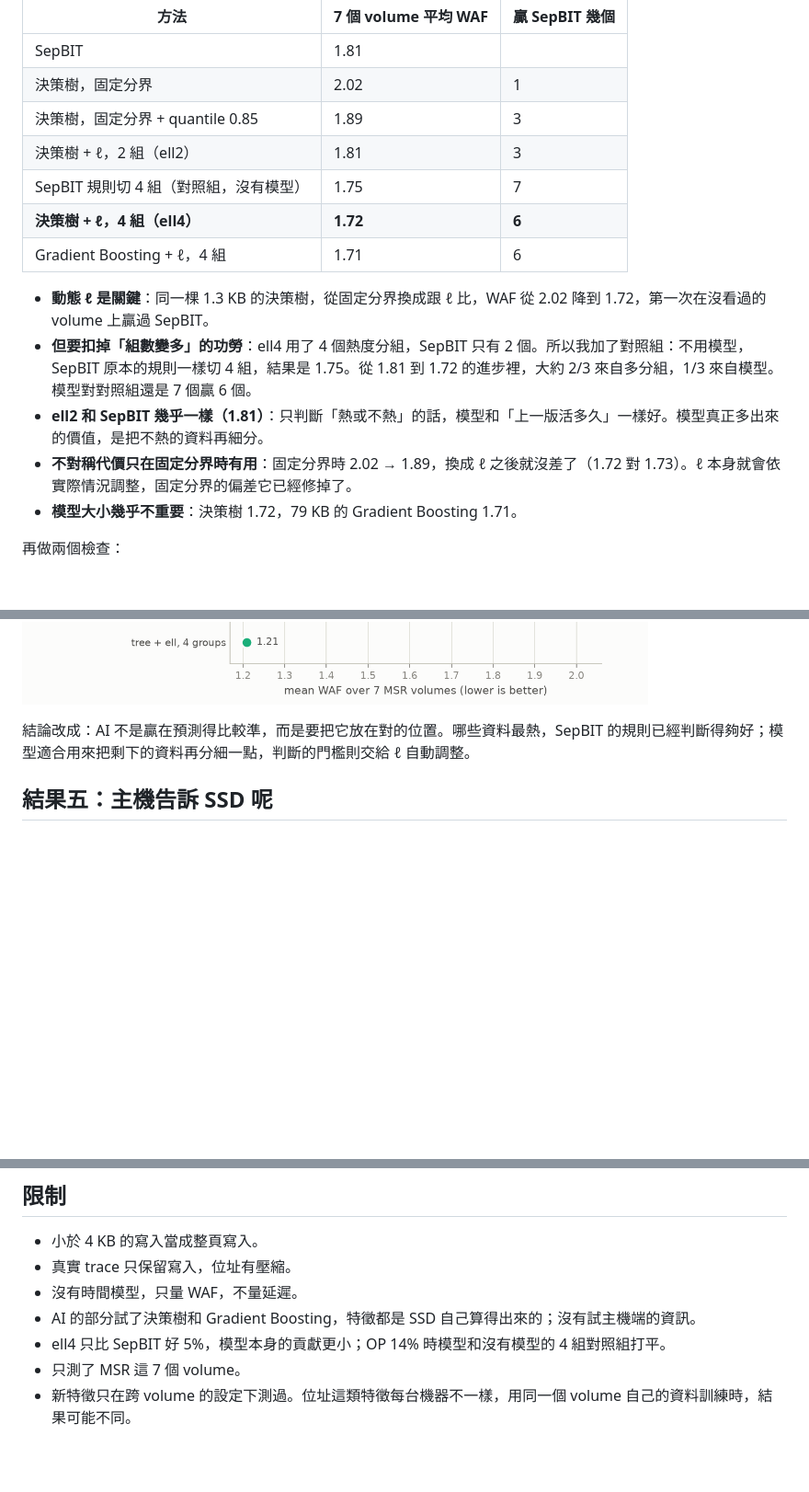
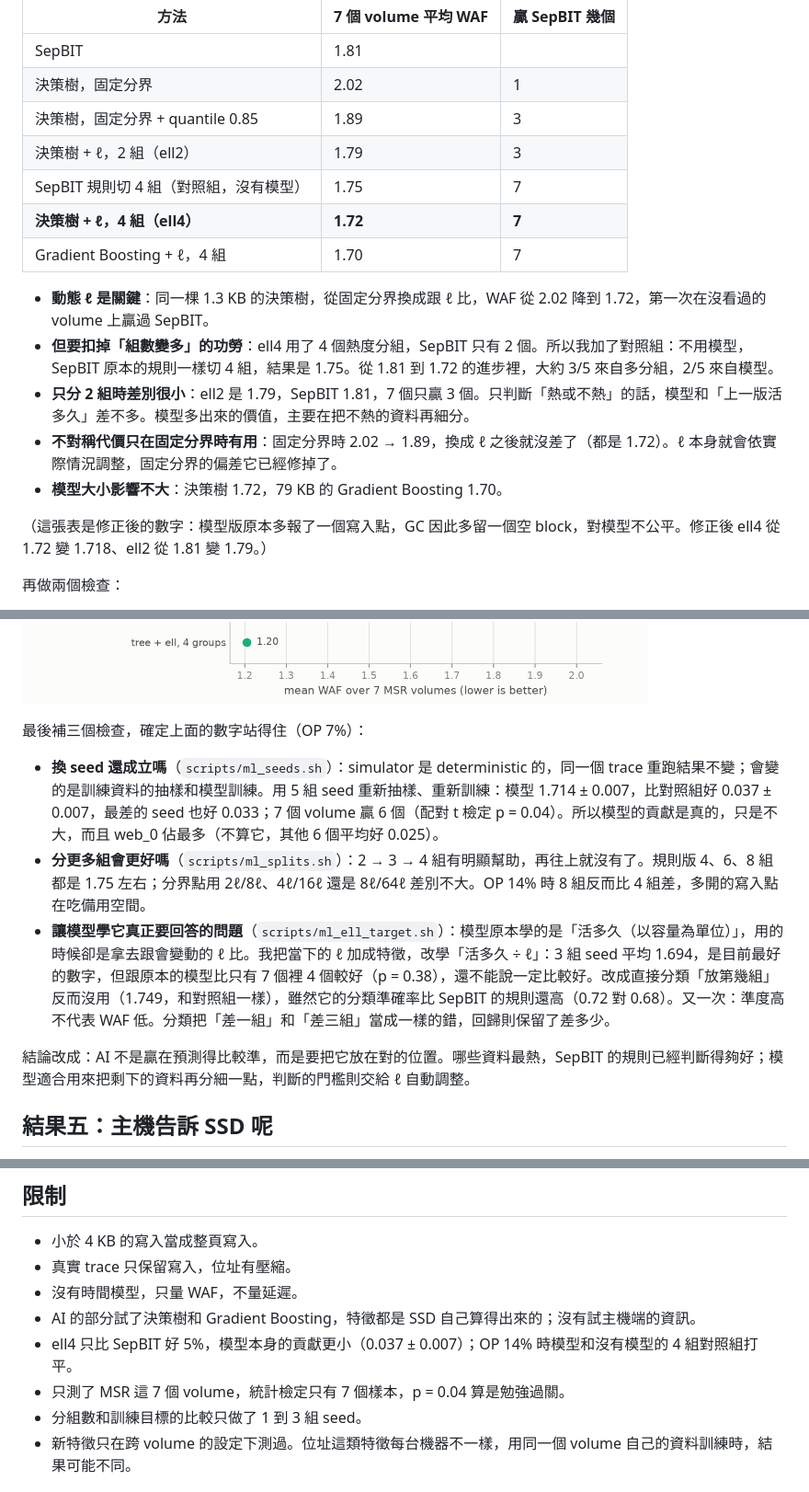
Before and after one commit to KJLavender/ftl-sim, a Markdown page: docs/article.zh-TW.md, 3 parts joined by grey strips. Shown at 92% size. GitHub-like rendering; pictures changed too: docs/figures/ml.png; blank space fills up the shorter version.

```diff
--- a/docs/article.zh-TW.md
+++ b/docs/article.zh-TW.md
@@ -120,16 +120,18 @@ WAF 2 代表每寫 1 份要付出 2 份的代價：速度變慢、flash 也老
 | SepBIT | 1.81 | |
 | 決策樹，固定分界 | 2.02 | 1 |
 | 決策樹，固定分界 + quantile 0.85 | 1.89 | 3 |
-| 決策樹 + ℓ，2 組（ell2） | 1.81 | 3 |
+| 決策樹 + ℓ，2 組（ell2） | 1.79 | 3 |
 | SepBIT 規則切 4 組（對照組，沒有模型） | 1.75 | 7 |
-| **決策樹 + ℓ，4 組（ell4）** | **1.72** | **6** |
-| Gradient Boosting + ℓ，4 組 | 1.71 | 6 |
+| **決策樹 + ℓ，4 組（ell4）** | **1.72** | **7** |
+| Gradient Boosting + ℓ，4 組 | 1.70 | 7 |
 
 - **動態 ℓ 是關鍵**：同一棵 1.3 KB 的決策樹，從固定分界換成跟 ℓ 比，WAF 從 2.02 降到 1.72，第一次在沒看過的 volume 上贏過 SepBIT。
-- **但要扣掉「組數變多」的功勞**：ell4 用了 4 個熱度分組，SepBIT 只有 2 個。所以我加了對照組：不用模型，SepBIT 原本的規則一樣切 4 組，結果是 1.75。從 1.81 到 1.72 的進步裡，大約 2/3 來自多分組，1/3 來自模型。模型對對照組還是 7 個贏 6 個。
-- **ell2 和 SepBIT 幾乎一樣（1.81）**：只判斷「熱或不熱」的話，模型和「上一版活多久」一樣好。模型真正多出來的價值，是把不熱的資料再細分。
-- **不對稱代價只在固定分界時有用**：固定分界時 2.02 → 1.89，換成 ℓ 之後就沒差了（1.72 對 1.73）。ℓ 本身就會依實際情況調整，固定分界的偏差它已經修掉了。
-- **模型大小幾乎不重要**：決策樹 1.72，79 KB 的 Gradient Boosting 1.71。
+- **但要扣掉「組數變多」的功勞**：ell4 用了 4 個熱度分組，SepBIT 只有 2 個。所以我加了對照組：不用模型，SepBIT 原本的規則一樣切 4 組，結果是 1.75。從 1.81 到 1.72 的進步裡，大約 3/5 來自多分組，2/5 來自模型。
+- **只分 2 組時差別很小**：ell2 是 1.79，SepBIT 1.81，7 個只贏 3 個。只判斷「熱或不熱」的話，模型和「上一版活多久」差不多。模型多出來的價值，主要在把不熱的資料再細分。
+- **不對稱代價只在固定分界時有用**：固定分界時 2.02 → 1.89，換成 ℓ 之後就沒差了（都是 1.72）。ℓ 本身就會依實際情況調整，固定分界的偏差它已經修掉了。
+- **模型大小影響不大**：決策樹 1.72，79 KB 的 Gradient Boosting 1.70。
+
+（這張表是修正後的數字：模型版原本多報了一個寫入點，GC 因此多留一個空 block，對模型不公平。修正後 ell4 從 1.72 變 1.718、ell2 從 1.81 變 1.79。）
 
 再做兩個檢查：
 
@@ -137,6 +139,12 @@ WAF 2 代表每寫 1 份要付出 2 份的代價：速度變慢、flash 也老
 - **OP 改成 14%**：SepBIT 1.23、SepBIT 切 4 組 1.21、決策樹 + ℓ 4 組 1.21。平均打平，7 個只贏 2 個，平均還是靠 web_0 一個拉起來的。備用空間比較多時，GC 壓力小，模型多出來的那一點就不見了，剩下的進步都來自多分組。
 
 ![模型的進步從哪裡來](figures/ml.png)
+
+最後補三個檢查，確定上面的數字站得住（OP 7%）：
+
+- **換 seed 還成立嗎**（`scripts/ml_seeds.sh`）：simulator 是 deterministic 的，同一個 trace 重跑結果不變；會變的是訓練資料的抽樣和模型訓練。用 5 組 seed 重新抽樣、重新訓練：模型 1.714 ± 0.007，比對照組好 0.037 ± 0.007，最差的 seed 也好 0.033；7 個 volume 贏 6 個（配對 t 檢定 p = 0.04）。所以模型的貢獻是真的，只是不大，而且 web_0 佔最多（不算它，其他 6 個平均好 0.025）。
+- **分更多組會更好嗎**（`scripts/ml_splits.sh`）：2 → 3 → 4 組有明顯幫助，再往上就沒有了。規則版 4、6、8 組都是 1.75 左右；分界點用 2ℓ/8ℓ、4ℓ/16ℓ 還是 8ℓ/64ℓ 差別不大。OP 14% 時 8 組反而比 4 組差，多開的寫入點在吃備用空間。
+- **讓模型學它真正要回答的問題**（`scripts/ml_ell_target.sh`）：模型原本學的是「活多久（以容量為單位）」，用的時候卻是拿去跟會變動的 ℓ 比。我把當下的 ℓ 加成特徵，改學「活多久 ÷ ℓ」：3 組 seed 平均 1.694，是目前最好的數字，但跟原本的模型比只有 7 個裡 4 個較好（p = 0.38），還不能說一定比較好。改成直接分類「放第幾組」反而沒用（1.749，和對照組一樣），雖然它的分類準確率比 SepBIT 的規則還高（0.72 對 0.68）。又一次：準度高不代表 WAF 低。分類把「差一組」和「差三組」當成一樣的錯，回歸則保留了差多少。
 
 結論改成：AI 不是贏在預測得比較準，而是要把它放在對的位置。哪些資料最熱，SepBIT 的規則已經判斷得夠好；模型適合用來把剩下的資料再分細一點，判斷的門檻則交給 ℓ 自動調整。
 
@@ -170,8 +178,9 @@ NVMe 有個新功能叫 FDP（Flexible Data Placement）：主機寫入時順便
 - 真實 trace 只保留寫入，位址有壓縮。
 - 沒有時間模型，只量 WAF，不量延遲。
 - AI 的部分試了決策樹和 Gradient Boosting，特徵都是 SSD 自己算得出來的；沒有試主機端的資訊。
-- ell4 只比 SepBIT 好 5%，模型本身的貢獻更小；OP 14% 時模型和沒有模型的 4 組對照組打平。
-- 只測了 MSR 這 7 個 volume。
+- ell4 只比 SepBIT 好 5%，模型本身的貢獻更小（0.037 ± 0.007）；OP 14% 時模型和沒有模型的 4 組對照組打平。
+- 只測了 MSR 這 7 個 volume，統計檢定只有 7 個樣本，p = 0.04 算是勉強過關。
+- 分組數和訓練目標的比較只做了 1 到 3 組 seed。
 - 新特徵只在跨 volume 的設定下測過。位址這類特徵每台機器不一樣，用同一個 volume 自己的資料訓練時，結果可能不同。
 
 ## 參考
```
Also changed, not shown: README.md (+27 -2 lines), README.zh-TW.md (+10 -2 lines), 15 other files.
